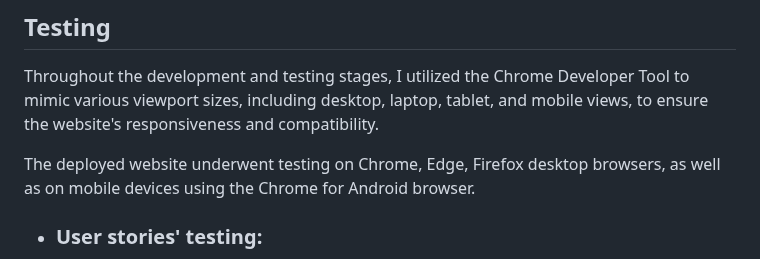
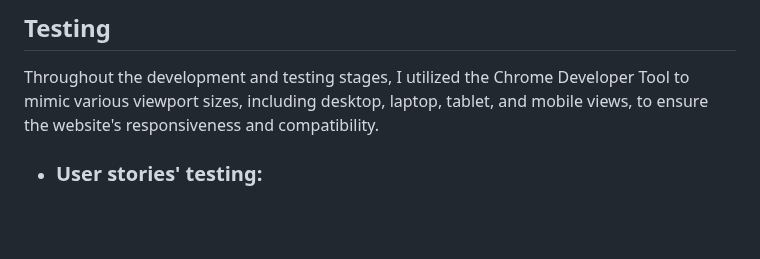
Before and after one commit to Paulnolan90/P2-JavaScriptMatchGame, a Markdown page: README.md, the part around the change. Drawn GitHub-style; blank space fills up the shorter version.

Commit message:
change testing write up in readme

```diff
--- a/README.md
+++ b/README.md
@@ -52,8 +52,6 @@ Kick-Off here [here.](https://8000-paulnolan90-p2footballm-1xm5pzsmyop.ws-eu85.g
 ## Testing
 
 Throughout the development and testing stages, I utilized the Chrome Developer Tool to mimic various viewport sizes, including desktop, laptop, tablet, and mobile views, to ensure the website's responsiveness and compatibility.
-
-The deployed website underwent testing on Chrome, Edge, Firefox desktop browsers, as well as on mobile devices using the Chrome for Android browser.
 
 - ### User stories' testing:
     - I would like to play a simple game to test my memory by matching up pairs of images
```
